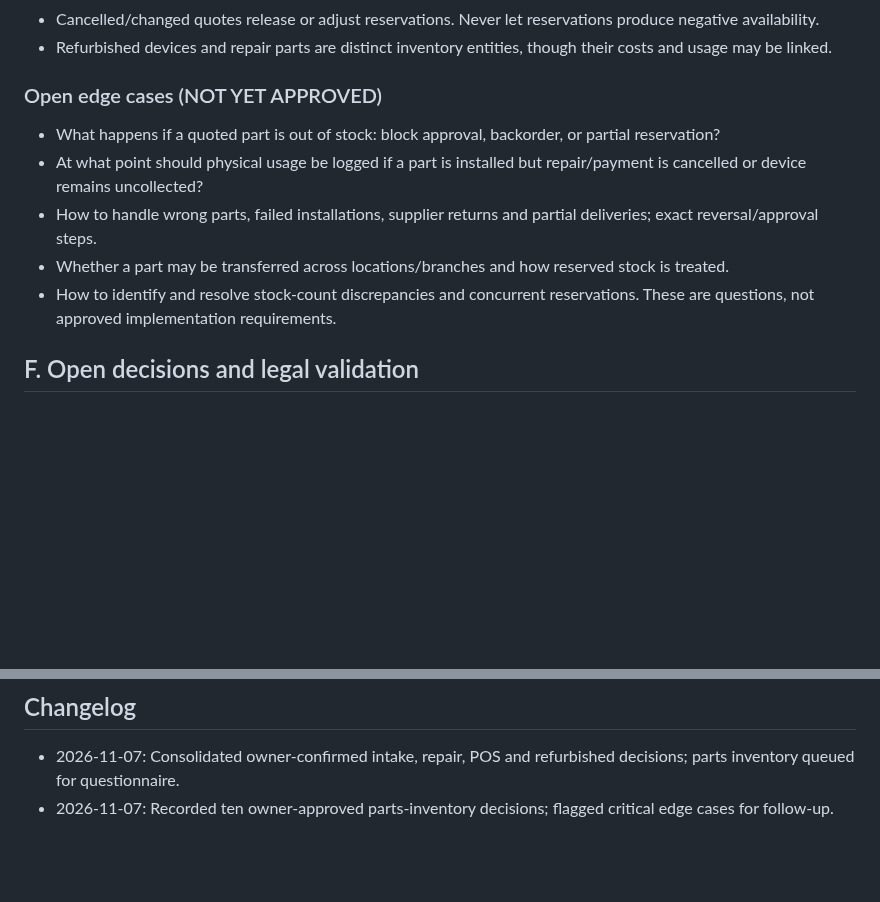
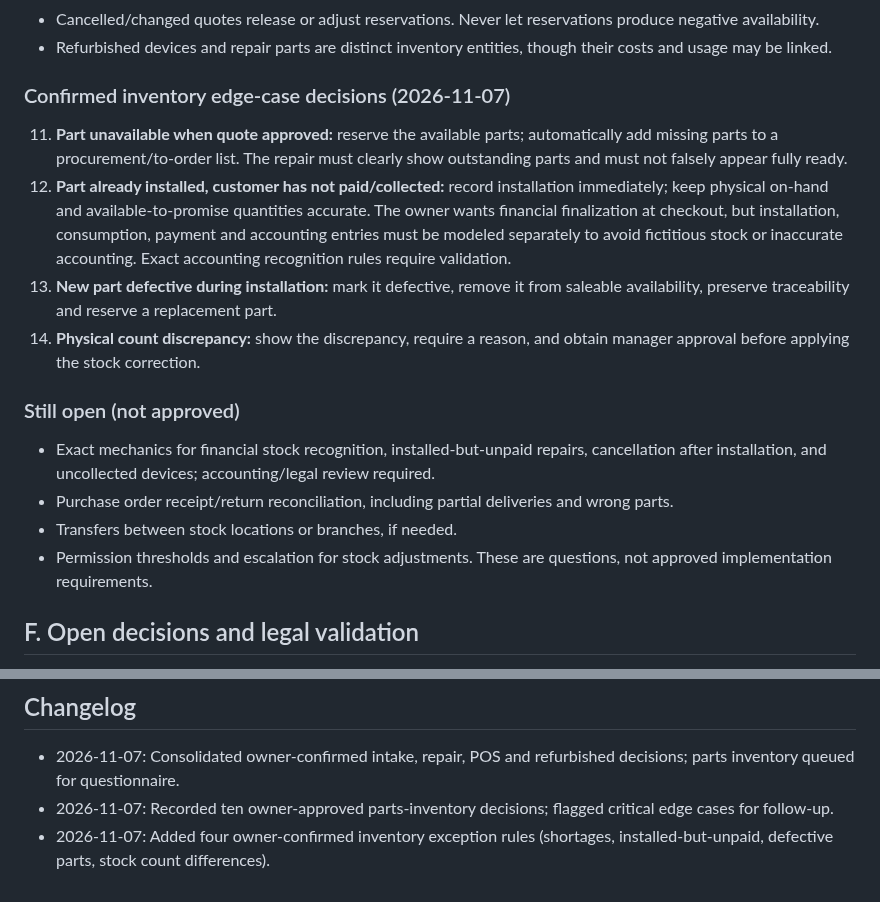
Before and after one commit to cma58/RepairFlow, a Markdown page: docs/PHIXAR-MASTER-FUNCTIONAL-VISION.md, 2 parts joined by grey strips. Rendered like a GitHub page; blank space fills up the shorter version.

Commit message:
docs: approve inventory exception workflows without application changes

```diff
--- a/docs/PHIXAR-MASTER-FUNCTIONAL-VISION.md
+++ b/docs/PHIXAR-MASTER-FUNCTIONAL-VISION.md
@@ -79,12 +79,17 @@ Status: **Living specification**. Owner-confirmed decisions are distinguished fr
 - Cancelled/changed quotes release or adjust reservations. Never let reservations produce negative availability.
 - Refurbished devices and repair parts are distinct inventory entities, though their costs and usage may be linked.
 
-### Open edge cases (NOT YET APPROVED)
-- What happens if a quoted part is out of stock: block approval, backorder, or partial reservation?
-- At what point should physical usage be logged if a part is installed but repair/payment is cancelled or device remains uncollected?
-- How to handle wrong parts, failed installations, supplier returns and partial deliveries; exact reversal/approval steps.
-- Whether a part may be transferred across locations/branches and how reserved stock is treated.
-- How to identify and resolve stock-count discrepancies and concurrent reservations.
+### Confirmed inventory edge-case decisions (2026-11-07)
+11. **Part unavailable when quote approved:** reserve the available parts; automatically add missing parts to a procurement/to-order list. The repair must clearly show outstanding parts and must not falsely appear fully ready.
+12. **Part already installed, customer has not paid/collected:** record installation immediately; keep physical on-hand and available-to-promise quantities accurate. The owner wants financial finalization at checkout, but installation, consumption, payment and accounting entries must be modeled separately to avoid fictitious stock or inaccurate accounting. Exact accounting recognition rules require validation.
+13. **New part defective during installation:** mark it defective, remove it from saleable availability, preserve traceability and reserve a replacement part.
+14. **Physical count discrepancy:** show the discrepancy, require a reason, and obtain manager approval before applying the stock correction.
+
+### Still open (not approved)
+- Exact mechanics for financial stock recognition, installed-but-unpaid repairs, cancellation after installation, and uncollected devices; accounting/legal review required.
+- Purchase order receipt/return reconciliation, including partial deliveries and wrong parts.
+- Transfers between stock locations or branches, if needed.
+- Permission thresholds and escalation for stock adjustments.
 These are questions, not approved implementation requirements.
 
 ## F. Open decisions and legal validation
@@ -100,3 +105,4 @@ When user approves a module, append the exact decisions here. Keep a changelog a
 ## Changelog
 - 2026-11-07: Consolidated owner-confirmed intake, repair, POS and refurbished decisions; parts inventory queued for questionnaire.
 - 2026-11-07: Recorded ten owner-approved parts-inventory decisions; flagged critical edge cases for follow-up.
+- 2026-11-07: Added four owner-confirmed inventory exception rules (shortages, installed-but-unpaid, defective parts, stock count differences).
```
